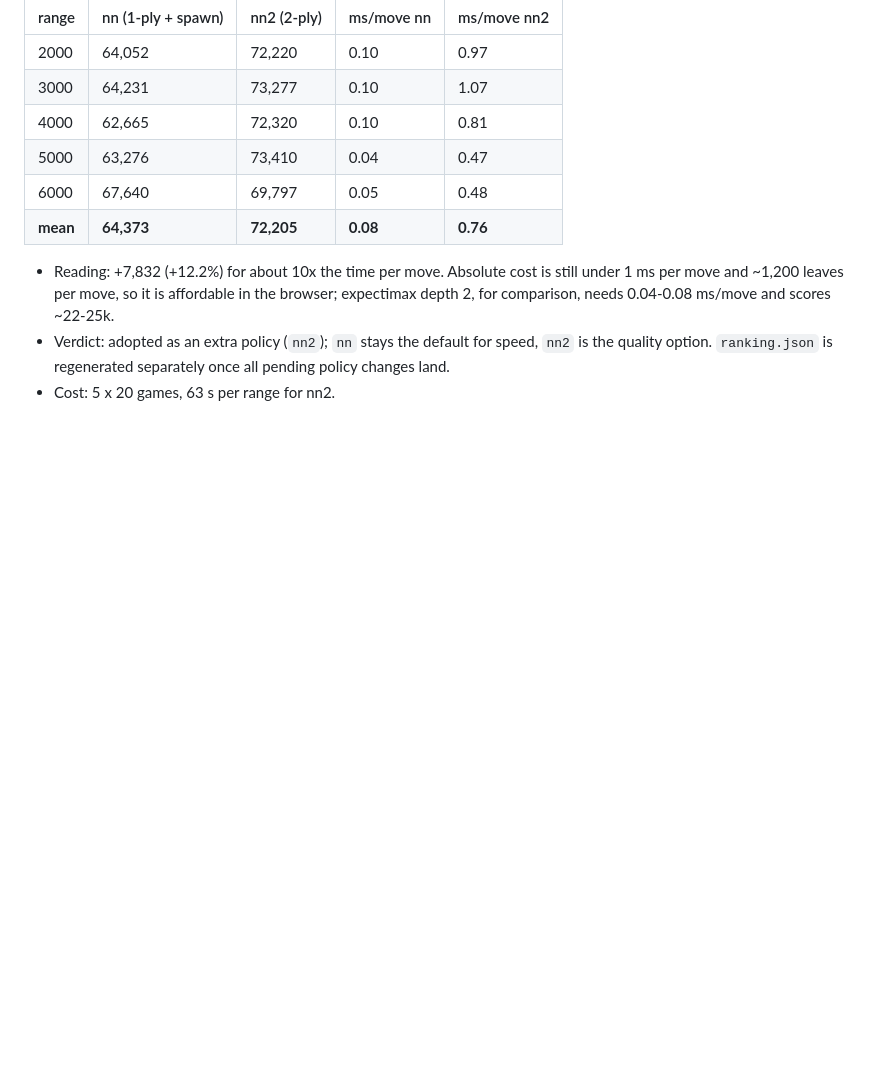
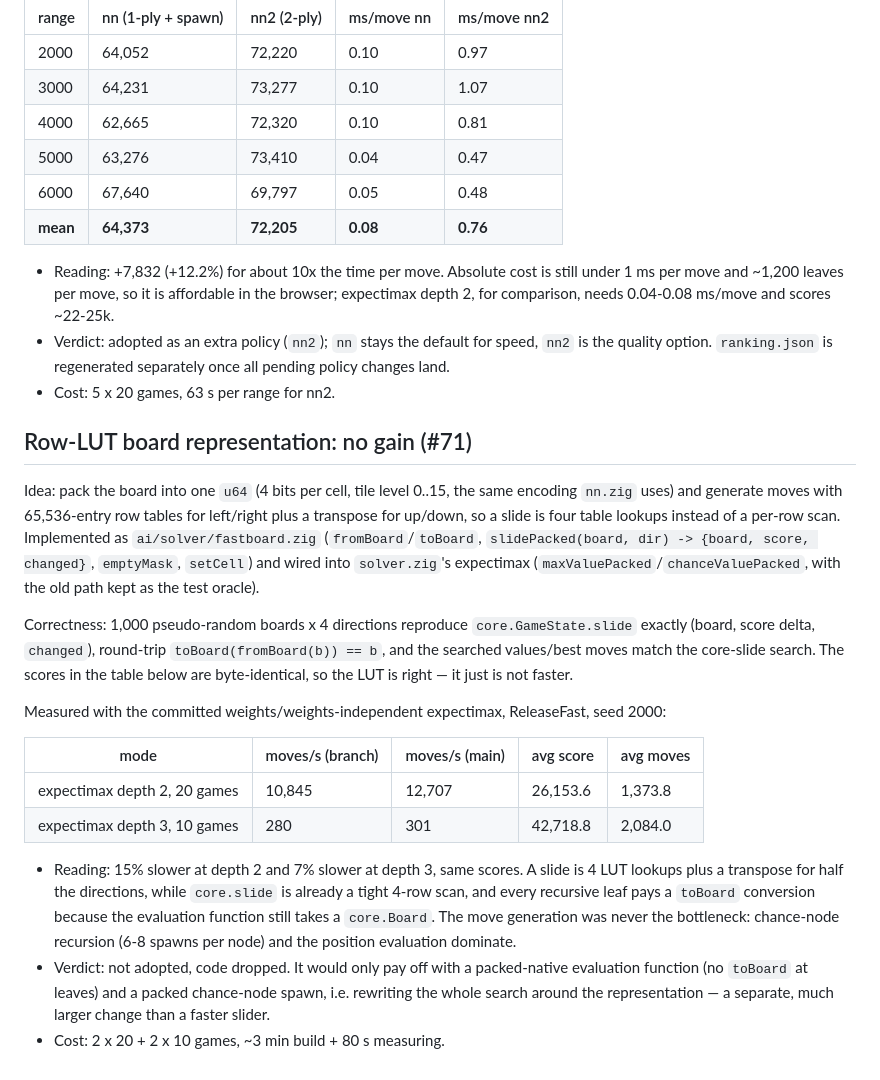
Before and after one commit to avocadoisi/Game.2048, a Markdown page: docs/solver-history.md, the part around the change. Drawn GitHub-style; blank space fills up the shorter version.

Commit message:
docs: row-LUT board negative result (#71)

```diff
--- a/docs/solver-history.md
+++ b/docs/solver-history.md
@@ -514,3 +514,20 @@ Comparison with the committed weights (200,000 + 40,000 games), eval ranges 2000
 - Reading: +7,832 (+12.2%) for about 10x the time per move. Absolute cost is still under 1 ms per move and ~1,200 leaves per move, so it is affordable in the browser; expectimax depth 2, for comparison, needs 0.04-0.08 ms/move and scores ~22-25k.
 - Verdict: adopted as an extra policy (`nn2`); `nn` stays the default for speed, `nn2` is the quality option. `ranking.json` is regenerated separately once all pending policy changes land.
 - Cost: 5 x 20 games, 63 s per range for nn2.
+
+## Row-LUT board representation: no gain (#71)
+
+Idea: pack the board into one `u64` (4 bits per cell, tile level 0..15, the same encoding `nn.zig` uses) and generate moves with 65,536-entry row tables for left/right plus a transpose for up/down, so a slide is four table lookups instead of a per-row scan. Implemented as `ai/solver/fastboard.zig` (`fromBoard`/`toBoard`, `slidePacked(board, dir) -> {board, score, changed}`, `emptyMask`, `setCell`) and wired into `solver.zig`'s expectimax (`maxValuePacked`/`chanceValuePacked`, with the old path kept as the test oracle).
+
+Correctness: 1,000 pseudo-random boards x 4 directions reproduce `core.GameState.slide` exactly (board, score delta, `changed`), round-trip `toBoard(fromBoard(b)) == b`, and the searched values/best moves match the core-slide search. The scores in the table below are byte-identical, so the LUT is right — it just is not faster.
+
+Measured with the committed weights/weights-independent expectimax, ReleaseFast, seed 2000:
+
+| mode | moves/s (branch) | moves/s (main) | avg score | avg moves |
+|---|---|---|---|---|
+| expectimax depth 2, 20 games | 10,845 | 12,707 | 26,153.6 | 1,373.8 |
+| expectimax depth 3, 10 games | 280 | 301 | 42,718.8 | 2,084.0 |
+
+- Reading: 15% slower at depth 2 and 7% slower at depth 3, same scores. A slide is 4 LUT lookups plus a transpose for half the directions, while `core.slide` is already a tight 4-row scan, and every recursive leaf pays a `toBoard` conversion because the evaluation function still takes a `core.Board`. The move generation was never the bottleneck: chance-node recursion (6-8 spawns per node) and the position evaluation dominate.
+- Verdict: not adopted, code dropped. It would only pay off with a packed-native evaluation function (no `toBoard` at leaves) and a packed chance-node spawn, i.e. rewriting the whole search around the representation — a separate, much larger change than a faster slider.
+- Cost: 2 x 20 + 2 x 10 games, ~3 min build + 80 s measuring.
```
